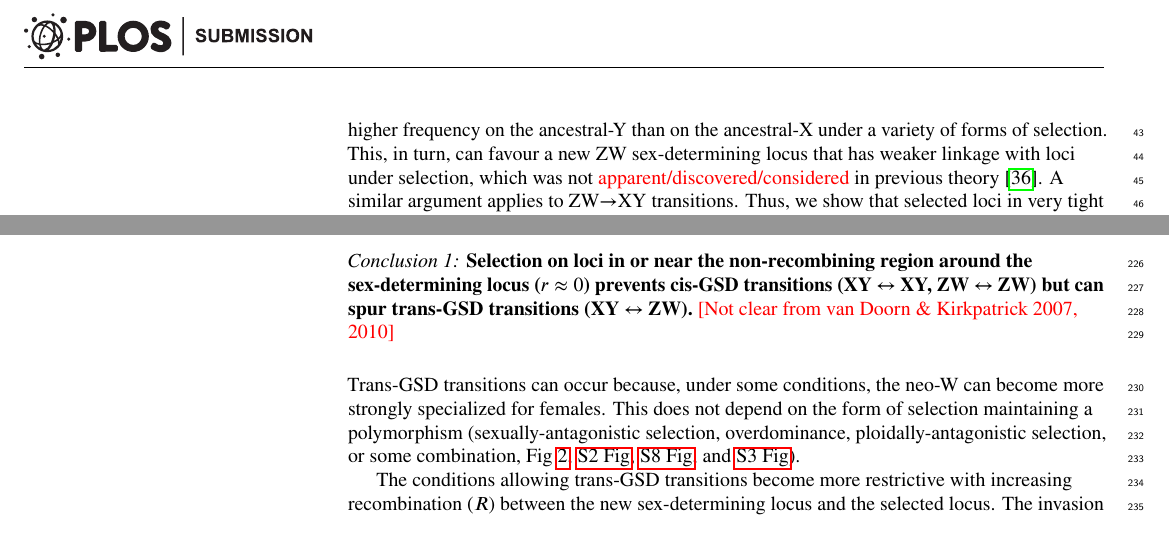
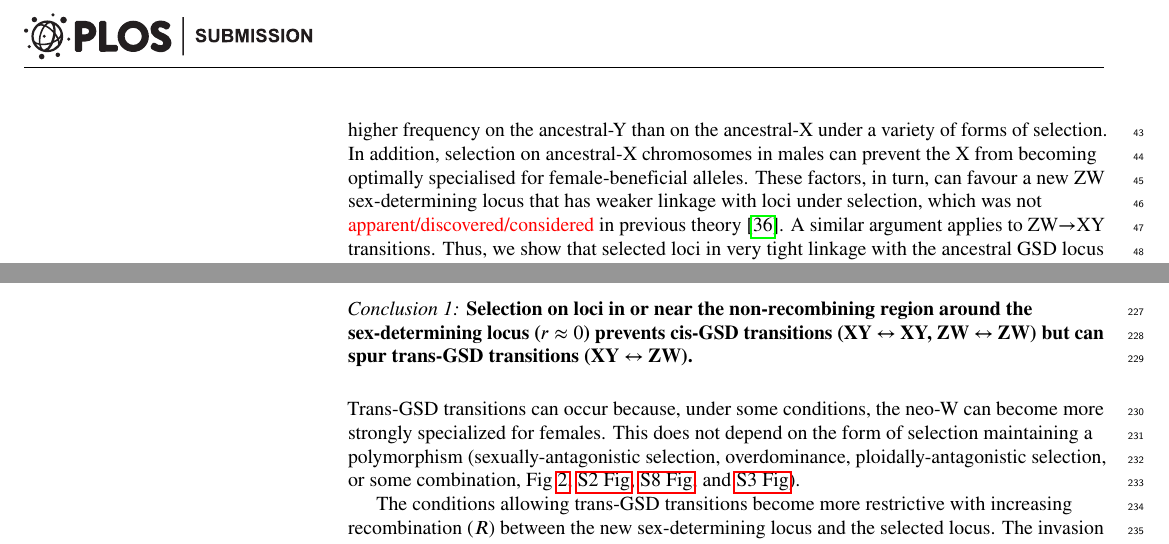
Before and after one commit to mmosmond/HaploidSelectionSexTurnover, a LaTeX document (LaTeX/main_revised.tex): two parts of pages 3 and 8 of 25, joined at a grey line, cut so that both start at the same text. Compiled offline with pdfLaTeX.

Commit message:
adjustment to discussion of tight linkage in intro, lack of X-specialisation was missing

```diff
--- a/LaTeX/main_revised.tex
+++ b/LaTeX/main_revised.tex
@@ -316,7 +316,8 @@ One novel feature of the models developed here is that we explicitly consider th
 %we explicitly calculate ancestral polymorphisms.
 %Our analysis reveals that, under various forms of selection, the ancestral-X can carry suboptimal alleles for females and/or the ancestral-Y can carry female-beneficial alleles.
 Counterintuitively, when linkage is tight between the sex-determining locus and a selected locus, an allele good for females can be at higher frequency on the ancestral-Y than on the ancestral-X under a variety of forms of selection.
-This, in turn, can favour a new ZW sex-determining locus that has weaker linkage with loci under selection, which was not \textcolor{red}{apparent/discovered/considered} in previous theory \cite{vanDoorn:2010hu}. A similar argument applies to ZW$\rightarrow$XY transitions.
+In addition, selection on ancestral-X chromosomes in males can prevent the X from becoming optimally specialised for female-beneficial alleles.
+These factors, in turn, can favour a new ZW sex-determining locus that has weaker linkage with loci under selection, which was not \textcolor{red}{apparent/discovered/considered} in previous theory \cite{vanDoorn:2010hu}. A similar argument applies to ZW$\rightarrow$XY transitions.
 Thus, we show that selected loci in very tight linkage with the ancestral GSD locus can favour trans-GSD transitions during which linkage associations are actually weakened.
 
 %Haploid selection model feature and discussion of why needed
@@ -649,7 +650,7 @@ Thus,
 \noindent\textit{Conclusion 1:}
 %\textbf{selection on loci within the non-recombining region around the sex-determining locus ($r\approx0$) allows the invasion of less closely linked sex-determining alleles ($r<R\leq1/2$) during a trans-GSD transition} (XY $\leftrightarrow$ ZW).
 \textbf{Selection on loci in or near the non-recombining region around the sex-determining locus ($r\approx0$) prevents cis-GSD transitions (XY $\leftrightarrow$ XY, ZW $\leftrightarrow$ ZW) but can spur trans-GSD transitions (XY $\leftrightarrow$ ZW).}
-\textcolor{red}{[Not clear from van Doorn \& Kirkpatrick 2007, 2010]}
+%\textcolor{red}{[Not clear from van Doorn \& Kirkpatrick 2007, 2010]}
 \vspace{0.5cm}
 
 \noindent Trans-GSD transitions can occur because, under some conditions, the neo-W can become more strongly specialized for females.
```
Also changed, not shown: LaTeX/main_revised.pdf.
